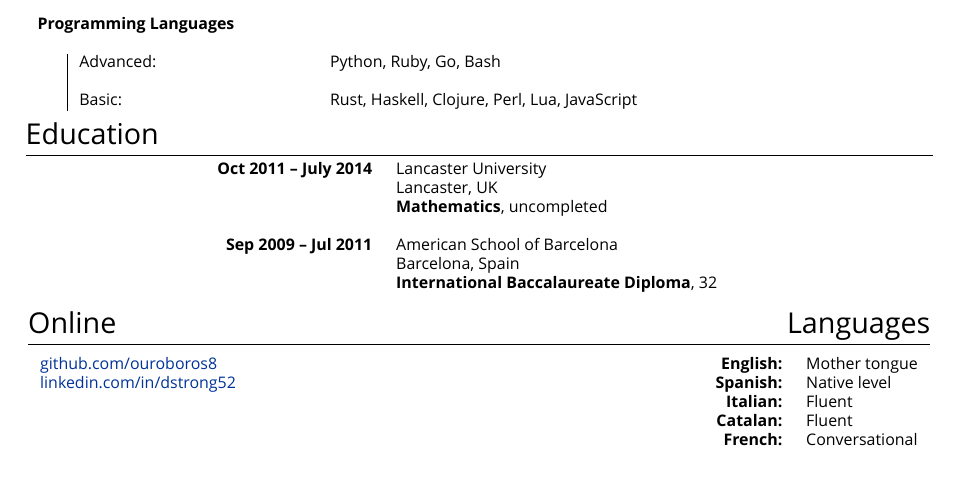
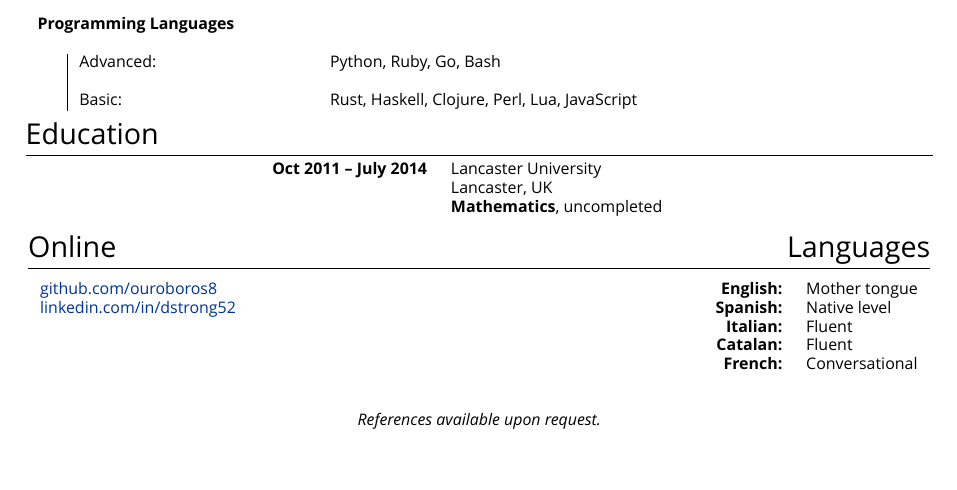
Before and after one commit to ouroboros8/cv, a LaTeX CV (cv.tex): part of the page, cut so that both start at the same text, the shorter picture padded with empty space. Compiled offline with XeLaTeX; a missing font is replaced by an installed copy or a similar font.

Commit message:
Add refs available footer, remove ASB to make space

```diff
--- a/cv.tex
+++ b/cv.tex
@@ -172,10 +172,10 @@ Driven and perpetually curious DevOps engineer with an interest in security, cry
   &  \textbf{Oct 2011 -- July 2014} & Lancaster University & &\\
   &                                 & Lancaster, UK & & \\
   &                                 & \textbf{Mathematics}, uncompleted & &\\
-\multicolumn{5}{c}{}\\ %-----------------------------------------------------------------
-  &  \textbf{Sep 2009 -- Jul 2011}  & American School of Barcelona & &\\
-  &                                 & Barcelona, Spain & &\\
-  &                                 & \textbf{International Baccalaureate Diploma}, 32 & &\\
+%\multicolumn{5}{c}{}\\ %-----------------------------------------------------------------
+  %&  \textbf{Sep 2009 -- Jul 2011}  & American School of Barcelona & &\\
+  %&                                 & Barcelona, Spain & &\\
+  %&                                 & \textbf{International Baccalaureate Diploma}, 32 & &\\
 \end{tabularx}
 
 %========================================================================================
@@ -212,4 +212,7 @@ Driven and perpetually curious DevOps engineer with an interest in security, cry
 \end{tabular}
 \end{minipage}
 
+\bigskip
+\centering{\emph{References available upon request.}}\\
+
 \end{document}
```
